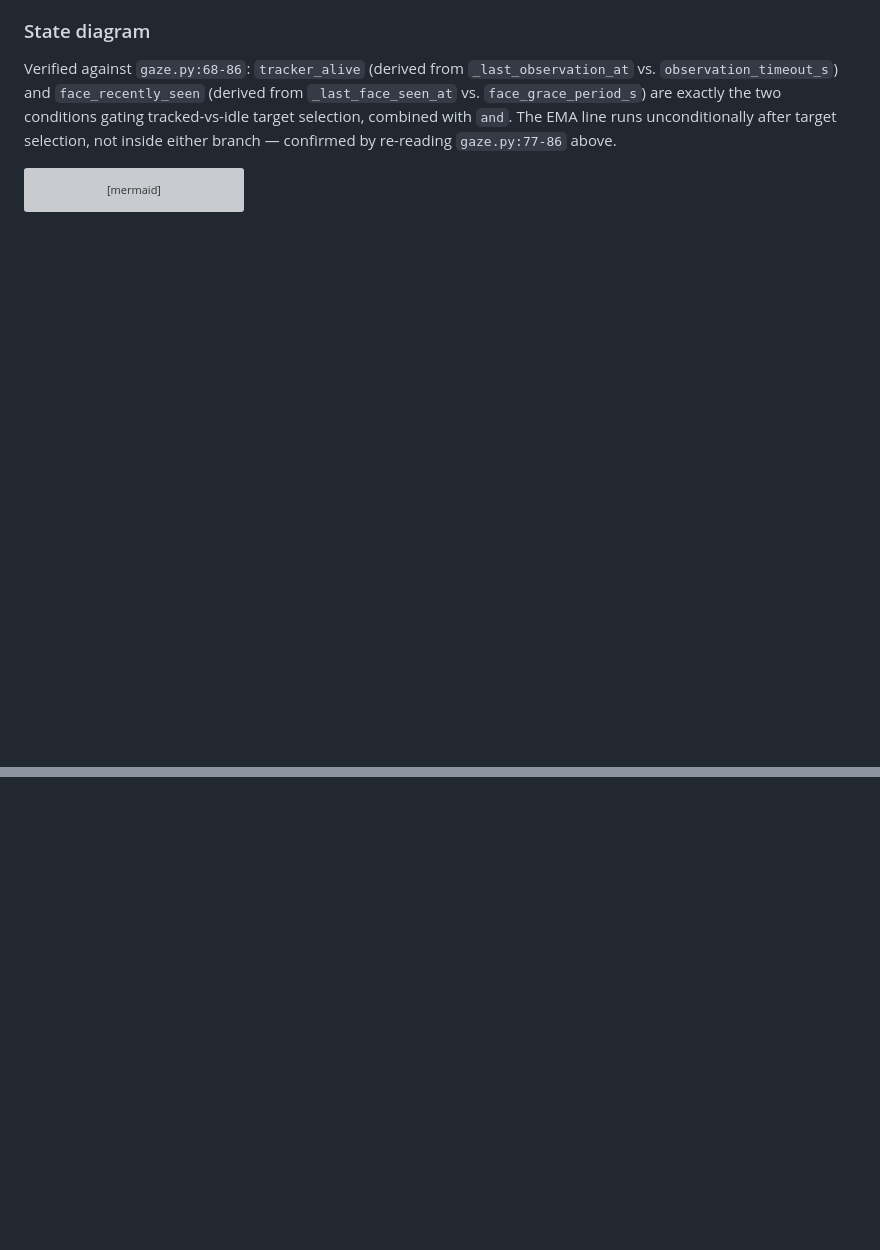
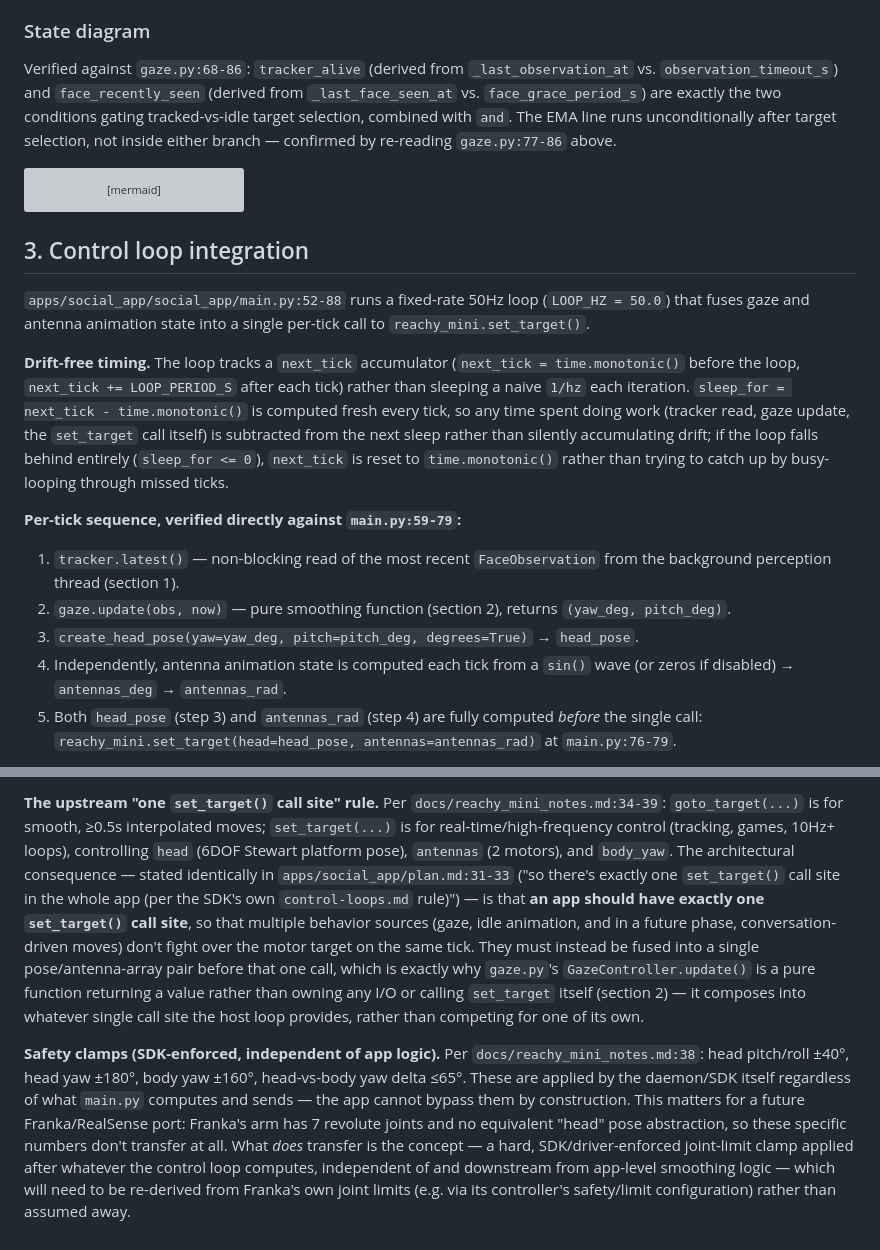
Before and after one commit to VivekSai07/social-reachy, a Markdown page: docs/franka_realsense_gaze_findings.md, 2 parts joined by grey strips. Rendered like a GitHub page; blank space fills up the shorter version; grey boxes are pictures that could not be loaded.

Commit message:
research: document Reachy control loop and set_target() rule

````diff
--- a/docs/franka_realsense_gaze_findings.md
+++ b/docs/franka_realsense_gaze_findings.md
@@ -179,3 +179,34 @@ stateDiagram-v2
       output += alpha * (target - output)   # EMA, every state
     end note
 ```
+
+## 3. Control loop integration
+
+`apps/social_app/social_app/main.py:52-88` runs a fixed-rate 50Hz loop
+(`LOOP_HZ = 50.0`) that fuses gaze and antenna animation state into a
+single per-tick call to `reachy_mini.set_target()`.
+
+**Drift-free timing.** The loop tracks a `next_tick` accumulator
+(`next_tick = time.monotonic()` before the loop, `next_tick +=
+LOOP_PERIOD_S` after each tick) rather than sleeping a naive `1/hz` each
+iteration. `sleep_for = next_tick - time.monotonic()` is computed fresh
+every tick, so any time spent doing work (tracker read, gaze update, the
+`set_target` call itself) is subtracted from the next sleep rather than
+silently accumulating drift; if the loop falls behind entirely (`sleep_for
+<= 0`), `next_tick` is reset to `time.monotonic()` rather than trying to
+catch up by busy-looping through missed ticks.
+
+**Per-tick sequence, verified directly against `main.py:59-79`:**
+
+1. `tracker.latest()` — non-blocking read of the most recent
+   `FaceObservation` from the background perception thread (section 1).
+2. `gaze.update(obs, now)` — pure smoothing function (section 2), returns
+   `(yaw_deg, pitch_deg)`.
+3. `create_head_pose(yaw=yaw_deg, pitch=pitch_deg, degrees=True)` →
+   `head_pose`.
+4. Independently, antenna animation state is computed each tick from a
+   `sin()` wave (or zeros if disabled) → `antennas_deg` → `antennas_rad`.
+5. Both `head_pose` (step 3) and `antennas_rad` (step 4) are fully computed
+   *before* the single call: `reachy_mini.set_target(head=head_pose,
+   antennas=antennas_rad)` at `main.py:76-79`.
+
@@ -181,0 +230,29 @@ stateDiagram-v2
+**The upstream "one `set_target()` call site" rule.** Per
+`docs/reachy_mini_notes.md:34-39`: `goto_target(...)` is for smooth,
+≥0.5s interpolated moves; `set_target(...)` is for real-time/high-frequency
+control (tracking, games, 10Hz+ loops), controlling `head` (6DOF Stewart
+platform pose), `antennas` (2 motors), and `body_yaw`. The architectural
+consequence — stated identically in `apps/social_app/plan.md:31-33` ("so
+there's exactly one `set_target()` call site in the whole app (per the
+SDK's own `control-loops.md` rule)") — is that **an app should have exactly
+one `set_target()` call site**, so that multiple behavior sources (gaze,
+idle animation, and in a future phase, conversation-driven moves) don't
+fight over the motor target on the same tick. They must instead be fused
+into a single pose/antenna-array pair before that one call, which is
+exactly why `gaze.py`'s `GazeController.update()` is a pure function
+returning a value rather than owning any I/O or calling `set_target`
+itself (section 2) — it composes into whatever single call site the host
+loop provides, rather than competing for one of its own.
+
+**Safety clamps (SDK-enforced, independent of app logic).** Per
+`docs/reachy_mini_notes.md:38`: head pitch/roll ±40°, head yaw ±180°, body
+yaw ±160°, head-vs-body yaw delta ≤65°. These are applied by the daemon/SDK
+itself regardless of what `main.py` computes and sends — the app cannot
+bypass them by construction. This matters for a future Franka/RealSense
+port: Franka's arm has 7 revolute joints and no equivalent "head" pose
+abstraction, so these specific numbers don't transfer at all. What *does*
+transfer is the concept — a hard, SDK/driver-enforced joint-limit clamp
+applied after whatever the control loop computes, independent of and
+downstream from app-level smoothing logic — which will need to be
+re-derived from Franka's own joint limits (e.g. via its controller's
+safety/limit configuration) rather than assumed away.
````
Also changed, not shown: other parts of docs/franka_realsense_gaze_findings.md (+17 -0 lines).
